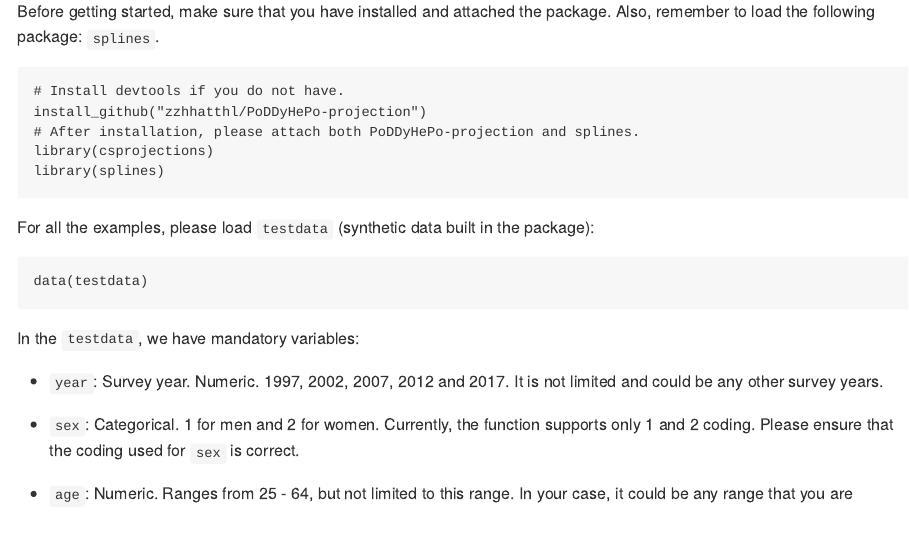
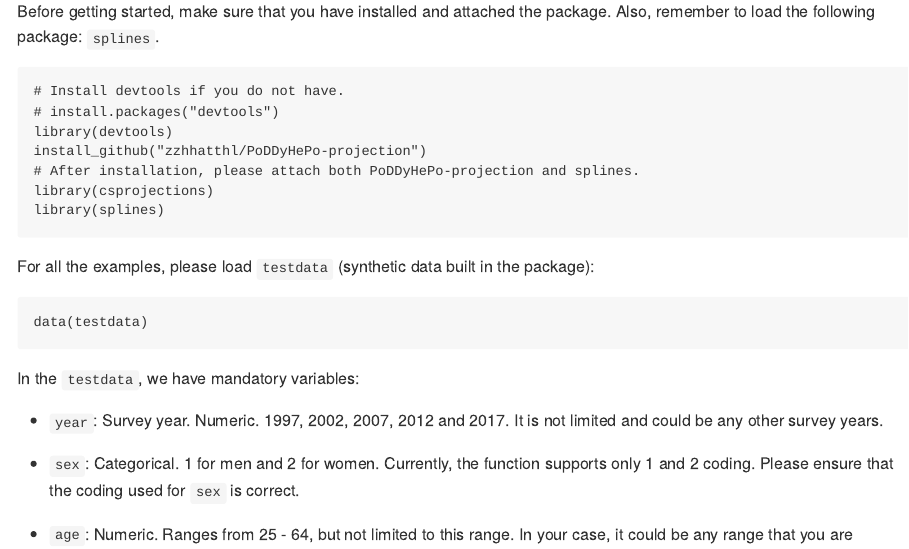
Before and after one commit to zzhhatthl/PoDDyHePo-projection, an R Markdown document (README.Rmd): the page in a window 1100 px wide, from 500 px down. The pictures show the output file README.md that the author committed with the source, drawn offline in the style of GitHub.

Commit message:
Intro update

````diff
--- a/README.Rmd
+++ b/README.Rmd
@@ -32,6 +32,8 @@ Before getting started, make sure that you have installed and attached the packa
 
 ```{r attach_package, warning=FALSE, error=F, eval=F}
 # Install devtools if you do not have.
+# install.packages("devtools")
+library(devtools)
 install_github("zzhhatthl/PoDDyHePo-projection")
 # After installation, please attach both PoDDyHePo-projection and splines.
 library(csprojections)
````
Also changed, not shown: README.md.
